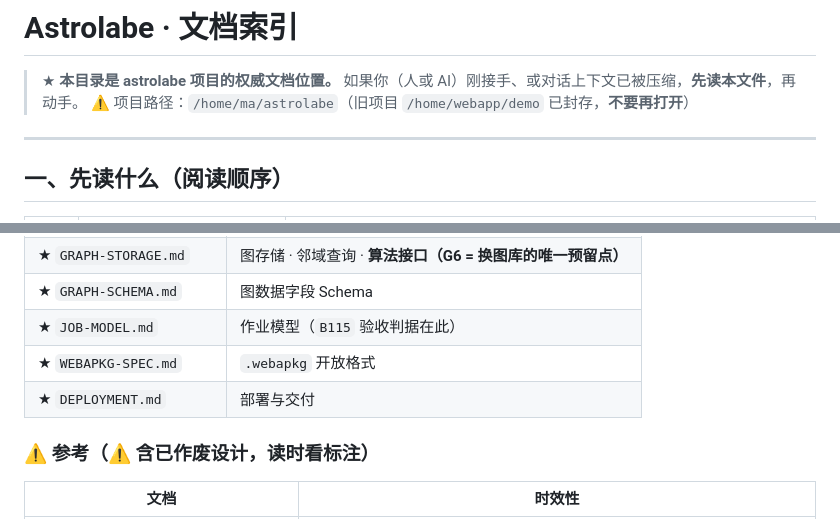
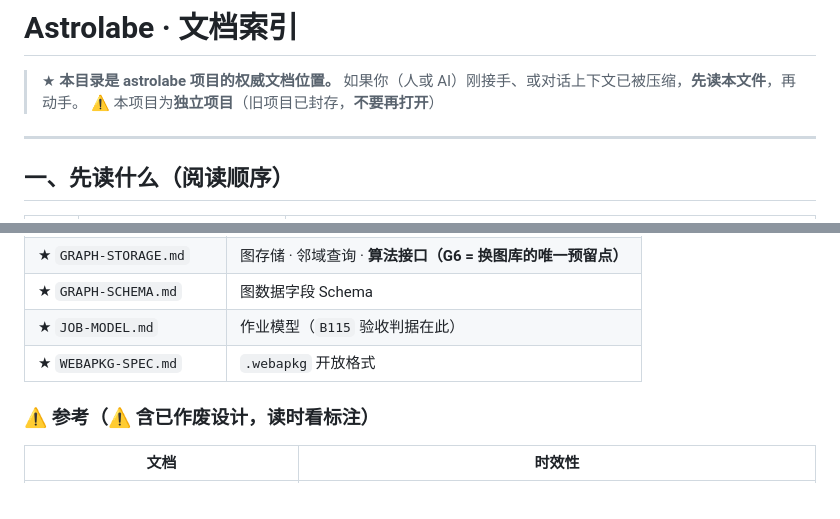
Before and after one commit to astrolabe-code/astrolabe, a Markdown page: docs/README.md, 2 parts joined by grey strips. Drawn GitHub-style.

```diff
--- a/docs/README.md
+++ b/docs/README.md
@@ -2,7 +2,7 @@
 
 > ★ **本目录是 astrolabe 项目的权威文档位置。**
 > 如果你（人或 AI）刚接手、或对话上下文已被压缩，**先读本文件**，再动手。
-> ⚠ 项目路径：`/home/ma/astrolabe`（旧项目 `/home/webapp/demo` 已封存，**不要再打开**）
+> ⚠ 本项目为**独立项目**（旧项目已封存，**不要再打开**）
 
 ---
 
@@ -41,7 +43,6 @@
 | ★ `GRAPH-SCHEMA.md` | 图数据字段 Schema |
 | ★ `JOB-MODEL.md` | 作业模型（`B115` 验收判据在此） |
 | ★ `WEBAPKG-SPEC.md` | `.webapkg` 开放格式 |
-| ★ `DEPLOYMENT.md` | 部署与交付 |
 
 ### ⚠ 参考（⚠ 含已作废设计，读时看标注）
 
```
Also changed, not shown: other parts of docs/README.md (+28 -12 lines).
